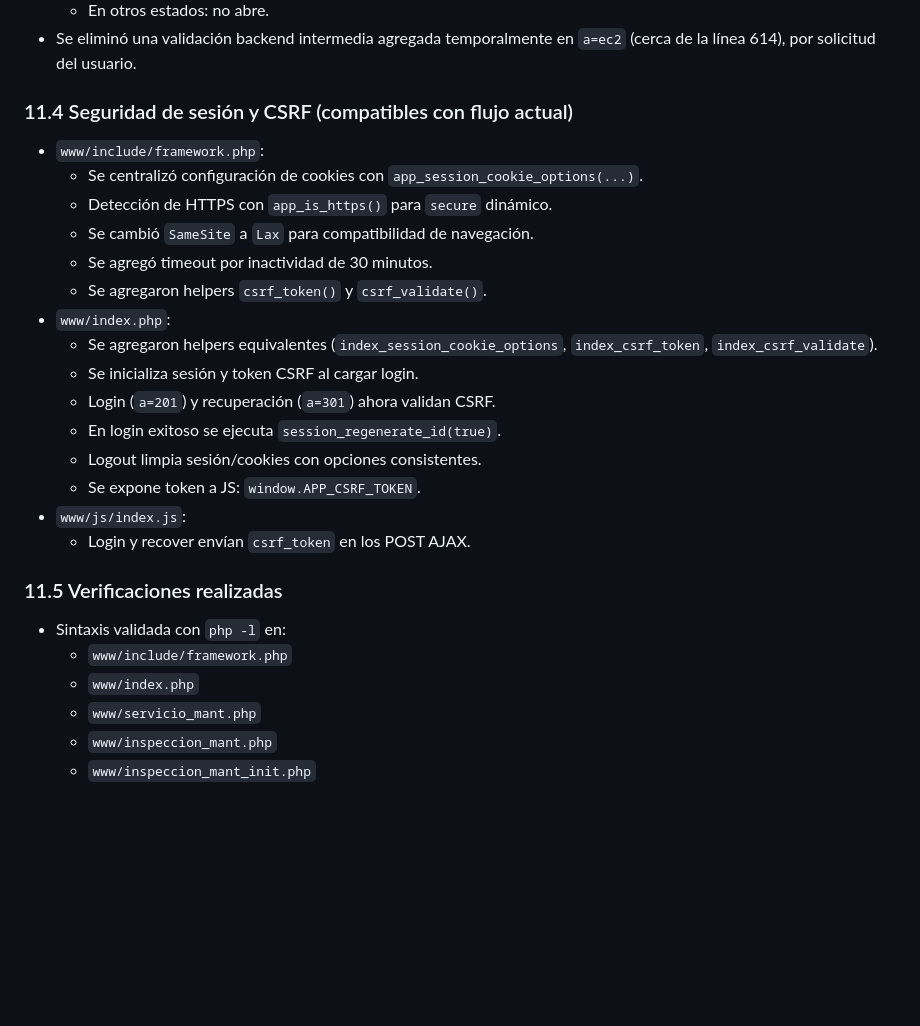
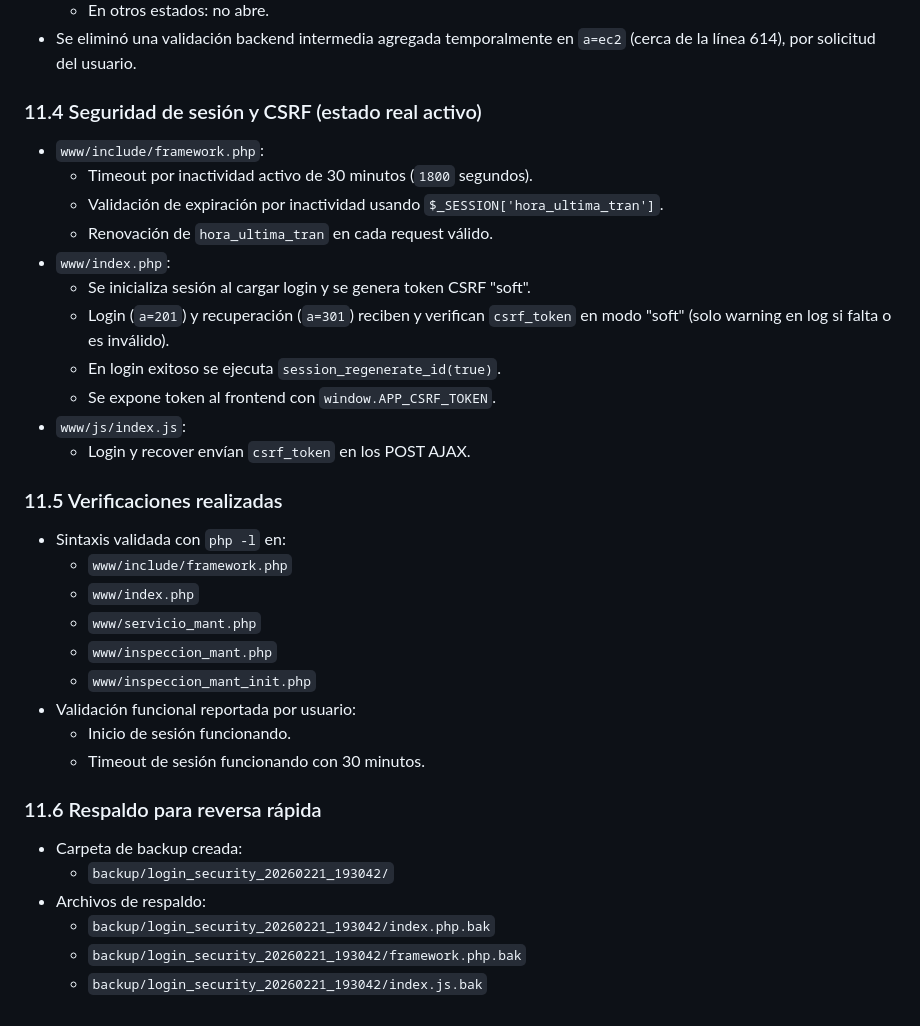
Before and after one commit to vpena2018/SAFI, a Markdown page: CONTEXTO_MEJORAS_SAFI.md, the part around the change. GitHub-like rendering; blank space fills up the shorter version.

Commit message:
Actualizar documento de contexto: mejorar la seguridad de sesión y CSRF, validar inicio de sesión y agregar respaldo para reversa rápida.

```diff
--- a/CONTEXTO_MEJORAS_SAFI.md
+++ b/CONTEXTO_MEJORAS_SAFI.md
@@ -105,20 +105,16 @@ Este documento se generó como contexto base para iniciar mejoras incrementales
   - En otros estados: no abre.
 - Se eliminó una validación backend intermedia agregada temporalmente en `a=ec2` (cerca de la línea 614), por solicitud del usuario.
 
-### 11.4 Seguridad de sesión y CSRF (compatibles con flujo actual)
+### 11.4 Seguridad de sesión y CSRF (estado real activo)
 - `www/include/framework.php`:
-  - Se centralizó configuración de cookies con `app_session_cookie_options(...)`.
-  - Detección de HTTPS con `app_is_https()` para `secure` dinámico.
-  - Se cambió `SameSite` a `Lax` para compatibilidad de navegación.
-  - Se agregó timeout por inactividad de 30 minutos.
-  - Se agregaron helpers `csrf_token()` y `csrf_validate()`.
+  - Timeout por inactividad activo de 30 minutos (`1800` segundos).
+  - Validación de expiración por inactividad usando `$_SESSION['hora_ultima_tran']`.
+  - Renovación de `hora_ultima_tran` en cada request válido.
 - `www/index.php`:
-  - Se agregaron helpers equivalentes (`index_session_cookie_options`, `index_csrf_token`, `index_csrf_validate`).
-  - Se inicializa sesión y token CSRF al cargar login.
-  - Login (`a=201`) y recuperación (`a=301`) ahora validan CSRF.
+  - Se inicializa sesión al cargar login y se genera token CSRF "soft".
+  - Login (`a=201`) y recuperación (`a=301`) reciben y verifican `csrf_token` en modo "soft" (solo warning en log si falta o es inválido).
   - En login exitoso se ejecuta `session_regenerate_id(true)`.
-  - Logout limpia sesión/cookies con opciones consistentes.
-  - Se expone token a JS: `window.APP_CSRF_TOKEN`.
+  - Se expone token al frontend con `window.APP_CSRF_TOKEN`.
 - `www/js/index.js`:
   - Login y recover envían `csrf_token` en los POST AJAX.
 
@@ -129,3 +125,14 @@ Este documento se generó como contexto base para iniciar mejoras incrementales
   - `www/servicio_mant.php`
   - `www/inspeccion_mant.php`
   - `www/inspeccion_mant_init.php`
+- Validación funcional reportada por usuario:
+  - Inicio de sesión funcionando.
+  - Timeout de sesión funcionando con 30 minutos.
+
+### 11.6 Respaldo para reversa rápida
+- Carpeta de backup creada:
+  - `backup/login_security_20260221_193042/`
+- Archivos de respaldo:
+  - `backup/login_security_20260221_193042/index.php.bak`
+  - `backup/login_security_20260221_193042/framework.php.bak`
+  - `backup/login_security_20260221_193042/index.js.bak`
```
